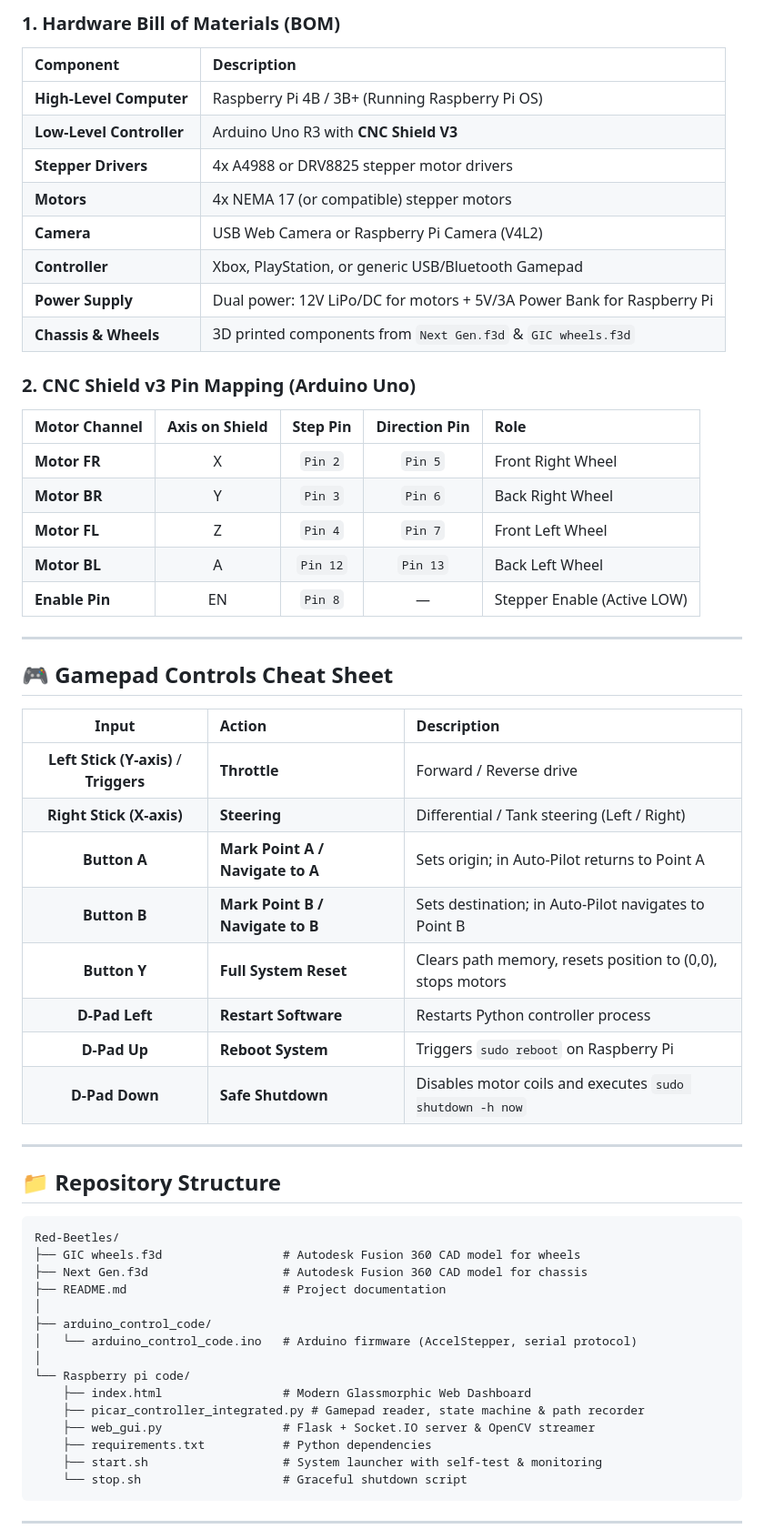
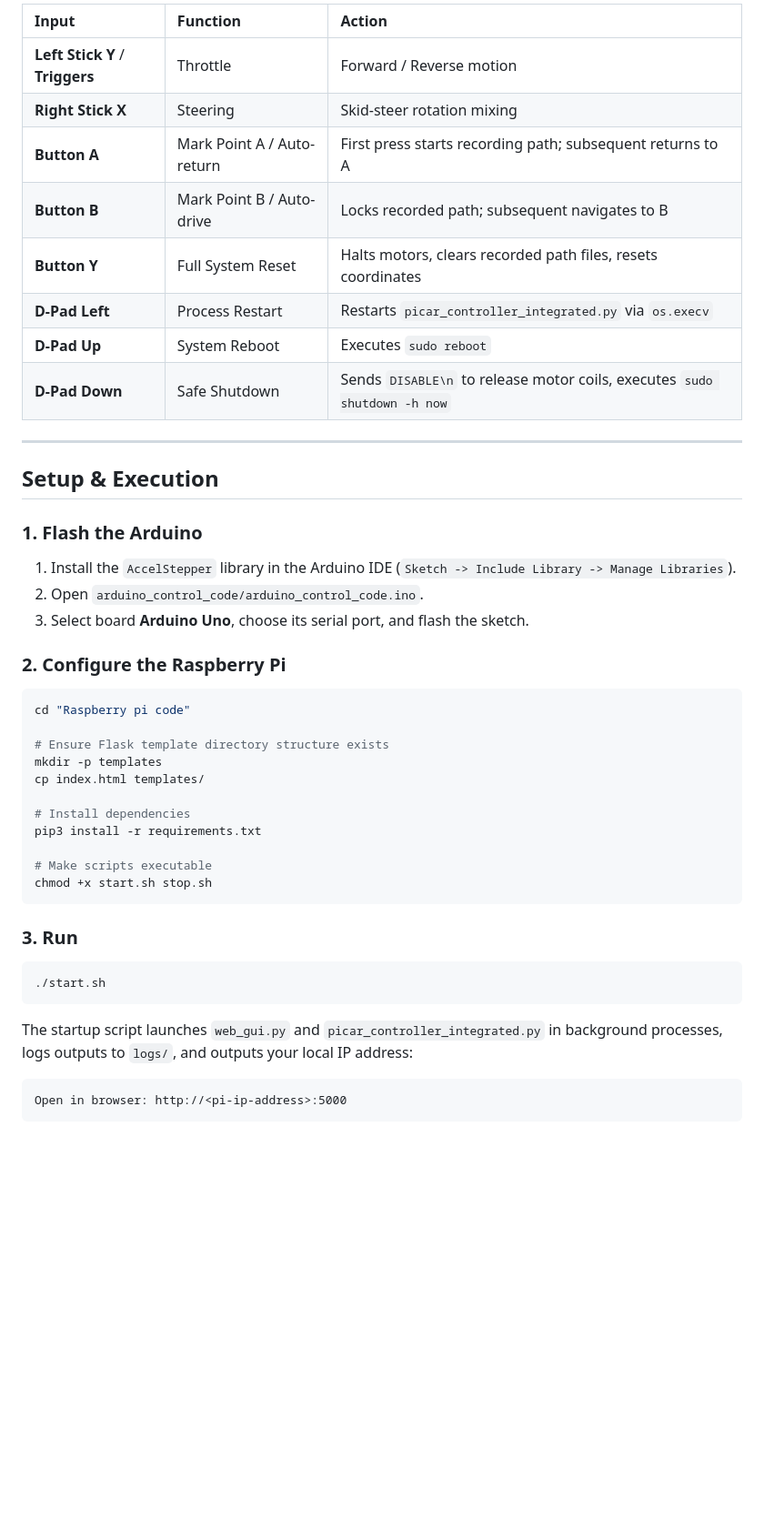
Before and after one commit to suryanandan1234/Red-Beetles, a Markdown page: README.md, the part around one of its changes. Shown at 91% size. Drawn GitHub-style; blank space fills up the shorter version.

Commit message:
Revise README for clarity and detail
Updated project description, system architecture, and technical specifications in README.md.

````diff
--- a/README.md
+++ b/README.md
@@ -65,61 +71,45 @@
 
-### 1. Hardware Bill of Materials (BOM)
-| Component | Description |
-| :--- | :--- |
-| **High-Level Computer** | Raspberry Pi 4B / 3B+ (Running Raspberry Pi OS) |
-| **Low-Level Controller** | Arduino Uno R3 with **CNC Shield V3** |
-| **Stepper Drivers** | 4x A4988 or DRV8825 stepper motor drivers |
-| **Motors** | 4x NEMA 17 (or compatible) stepper motors |
-| **Camera** | USB Web Camera or Raspberry Pi Camera (V4L2) |
-| **Controller** | Xbox, PlayStation, or generic USB/Bluetooth Gamepad |
-| **Power Supply** | Dual power: 12V LiPo/DC for motors + 5V/3A Power Bank for Raspberry Pi |
-| **Chassis & Wheels** | 3D printed components from `Next Gen.f3d` & `GIC wheels.f3d` |
-
-### 2. CNC Shield v3 Pin Mapping (Arduino Uno)
-| Motor Channel | Axis on Shield | Step Pin | Direction Pin | Role |
-| :--- | :---: | :---: | :---: | :--- |
-| **Motor FR** | X | `Pin 2` | `Pin 5` | Front Right Wheel |
-| **Motor BR** | Y | `Pin 3` | `Pin 6` | Back Right Wheel |
-| **Motor FL** | Z | `Pin 4` | `Pin 7` | Front Left Wheel |
-| **Motor BL** | A | `Pin 12` | `Pin 13` | Back Left Wheel |
-| **Enable Pin** | EN | `Pin 8` | — | Stepper Enable (Active LOW) |
+| Input | Function | Action |
+| :--- | :--- | :--- |
+| **Left Stick Y** / **Triggers** | Throttle | Forward / Reverse motion |
+| **Right Stick X** | Steering | Skid-steer rotation mixing |
+| **Button A** | Mark Point A / Auto-return | First press starts recording path; subsequent returns to A |
+| **Button B** | Mark Point B / Auto-drive | Locks recorded path; subsequent navigates to B |
+| **Button Y** | Full System Reset | Halts motors, clears recorded path files, resets coordinates |
+| **D-Pad Left** | Process Restart | Restarts `picar_controller_integrated.py` via `os.execv` |
+| **D-Pad Up** | System Reboot | Executes `sudo reboot` |
+| **D-Pad Down** | Safe Shutdown | Sends `DISABLE\n` to release motor coils, executes `sudo shutdown -h now` |
 
 ---
 
-## 🎮 Gamepad Controls Cheat Sheet
+## Setup & Execution
 
-| Input | Action | Description |
-| :---: | :--- | :--- |
-| **Left Stick (Y-axis)** / **Triggers** | **Throttle** | Forward / Reverse drive |
-| **Right Stick (X-axis)** | **Steering** | Differential / Tank steering (Left / Right) |
-| **Button A** | **Mark Point A / Navigate to A** | Sets origin; in Auto-Pilot returns to Point A |
-| **Button B** | **Mark Point B / Navigate to B** | Sets destination; in Auto-Pilot navigates to Point B |
-| **Button Y** | **Full System Reset** | Clears path memory, resets position to (0,0), stops motors |
-| **D-Pad Left** | **Restart Software** | Restarts Python controller process |
-| **D-Pad Up** | **Reboot System** | Triggers `sudo reboot` on Raspberry Pi |
-| **D-Pad Down** | **Safe Shutdown** | Disables motor coils and executes `sudo shutdown -h now` |
+### 1. Flash the Arduino
+1. Install the `AccelStepper` library in the Arduino IDE (`Sketch -> Include Library -> Manage Libraries`).
+2. Open `arduino_control_code/arduino_control_code.ino`.
+3. Select board **Arduino Uno**, choose its serial port, and flash the sketch.
 
----
+### 2. Configure the Raspberry Pi
+```bash
+cd "Raspberry pi code"
 
-## 📁 Repository Structure
+# Ensure Flask template directory structure exists
+mkdir -p templates
+cp index.html templates/
 
-```text
-Red-Beetles/
-├── GIC wheels.f3d                 # Autodesk Fusion 360 CAD model for wheels
-├── Next Gen.f3d                   # Autodesk Fusion 360 CAD model for chassis
-├── README.md                      # Project documentation
-│
-├── arduino_control_code/
-│   └── arduino_control_code.ino   # Arduino firmware (AccelStepper, serial protocol)
-│
-└── Raspberry pi code/
-    ├── index.html                 # Modern Glassmorphic Web Dashboard
-    ├── picar_controller_integrated.py # Gamepad reader, state machine & path recorder
-    ├── web_gui.py                 # Flask + Socket.IO server & OpenCV streamer
-    ├── requirements.txt           # Python dependencies
-    ├── start.sh                   # System launcher with self-test & monitoring
-    └── stop.sh                    # Graceful shutdown script
+# Install dependencies
+pip3 install -r requirements.txt
+
+# Make scripts executable
+chmod +x start.sh stop.sh
 ```
 
----
+### 3. Run
+```bash
+./start.sh
+```
+The startup script launches `web_gui.py` and `picar_controller_integrated.py` in background processes, logs outputs to `logs/`, and outputs your local IP address:
+```
+Open in browser: http://<pi-ip-address>:5000
+```
 
````
Also changed, not shown: other parts of README.md (+70 -150 lines).
